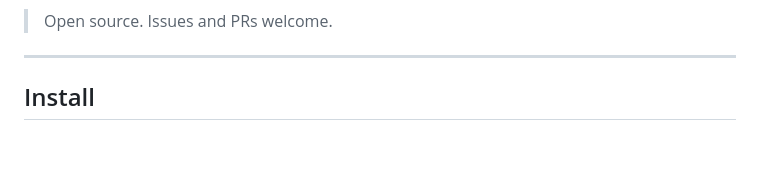
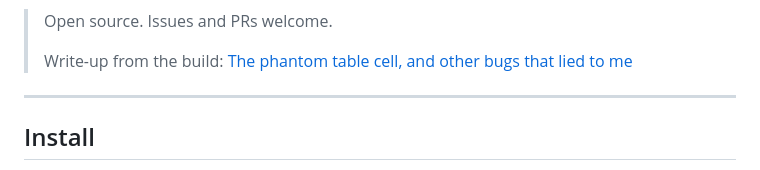
Before and after one commit to Site-Auditor/tao-sentinel, a Markdown page: README.md, the part around the change. Drawn GitHub-style; blank space fills up the shorter version.

Commit message:
docs: link the build write-up in the README
Co-Authored-By: Claude Opus 4.8 (1M context) <noreply@anthropic.com>

```diff
--- a/README.md
+++ b/README.md
@@ -33,6 +33,9 @@ top validators by stake, with concentration called out as warnings:
 ![tao-sentinel subnet detail page with validators and concentration warnings](docs/subnet.png)
 
 > Open source. Issues and PRs welcome.
+>
+> Write-up from the build:
+> [The phantom table cell, and other bugs that lied to me](https://www.insightfulbytes.com/blog/phantom-table-cell-bugs-that-lied)
 
 ---
 
```
